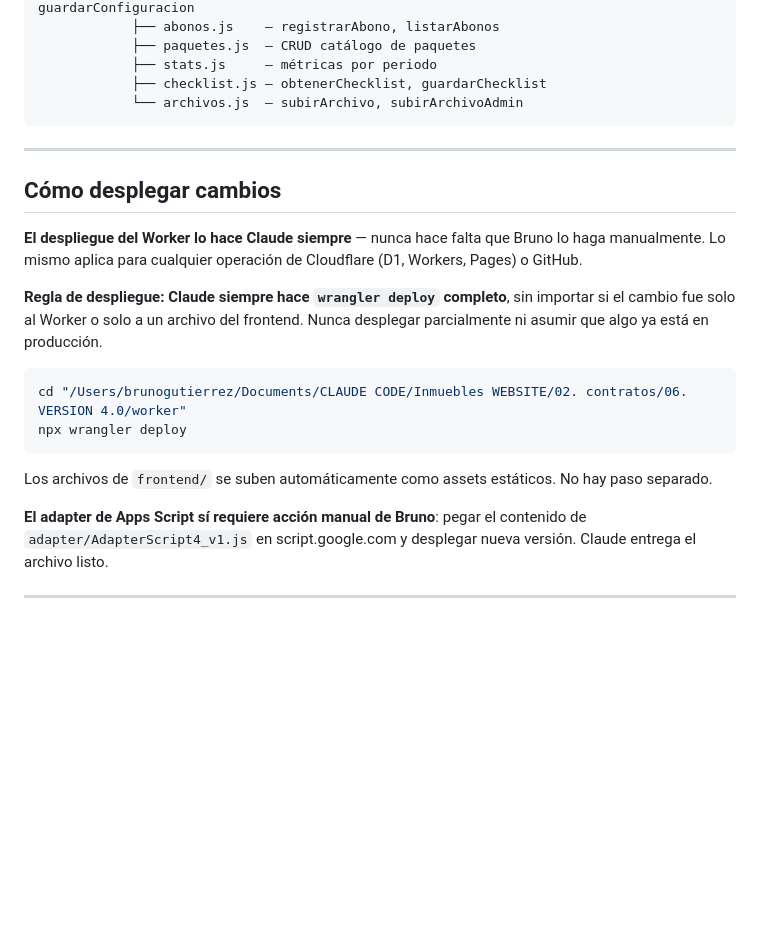
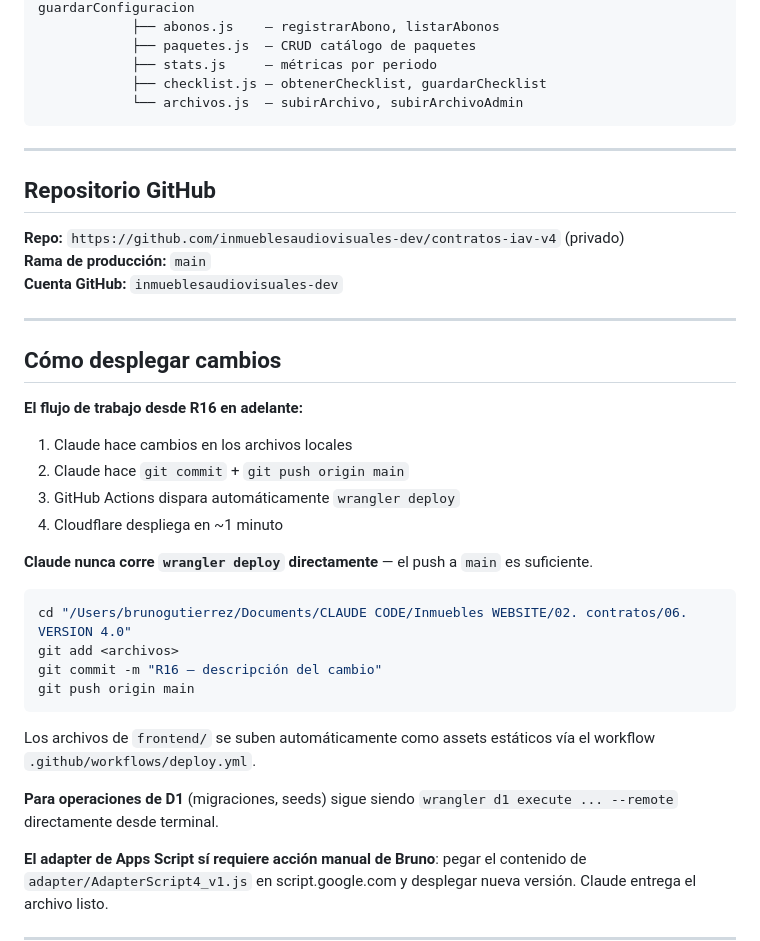
Before and after one commit to inmueblesaudiovisuales-dev/contratos-iav-v4, a Markdown page: MASTER_V4.md, the part around the change. GitHub-like rendering; blank space fills up the shorter version.

Commit message:
docs: actualizar MASTER_V4 con flujo GitHub + CI/CD
Agrega sección de repo GitHub, reemplaza instrucciones de wrangler deploy
manual por el flujo push→Actions→Cloudflare automático.

Co-Authored-By: Claude Sonnet 4.6 <noreply@anthropic.com>

````diff
--- a/MASTER_V4.md
+++ b/MASTER_V4.md
@@ -74,18 +74,35 @@ Sistema de contratos de Inmuebles Audiovisuales reconstruido desde cero sobre Cl
 
 ---
 
+## Repositorio GitHub
+
+**Repo:** `https://github.com/inmueblesaudiovisuales-dev/contratos-iav-v4` (privado)
+**Rama de producción:** `main`
+**Cuenta GitHub:** `inmueblesaudiovisuales-dev`
+
+---
+
 ## Cómo desplegar cambios
 
-**El despliegue del Worker lo hace Claude siempre** — nunca hace falta que Bruno lo haga manualmente. Lo mismo aplica para cualquier operación de Cloudflare (D1, Workers, Pages) o GitHub.
+**El flujo de trabajo desde R16 en adelante:**
 
-**Regla de despliegue: Claude siempre hace `wrangler deploy` completo**, sin importar si el cambio fue solo al Worker o solo a un archivo del frontend. Nunca desplegar parcialmente ni asumir que algo ya está en producción.
+1. Claude hace cambios en los archivos locales
+2. Claude hace `git commit` + `git push origin main`
+3. GitHub Actions dispara automáticamente `wrangler deploy`
+4. Cloudflare despliega en ~1 minuto
+
+**Claude nunca corre `wrangler deploy` directamente** — el push a `main` es suficiente.
 
 ```bash
-cd "/Users/brunogutierrez/Documents/CLAUDE CODE/Inmuebles WEBSITE/02. contratos/06. VERSION 4.0/worker"
-npx wrangler deploy
+cd "/Users/brunogutierrez/Documents/CLAUDE CODE/Inmuebles WEBSITE/02. contratos/06. VERSION 4.0"
+git add <archivos>
+git commit -m "R16 — descripción del cambio"
+git push origin main
 ```
 
-Los archivos de `frontend/` se suben automáticamente como assets estáticos. No hay paso separado.
+Los archivos de `frontend/` se suben automáticamente como assets estáticos vía el workflow `.github/workflows/deploy.yml`.
+
+**Para operaciones de D1** (migraciones, seeds) sigue siendo `wrangler d1 execute ... --remote` directamente desde terminal.
 
 **El adapter de Apps Script sí requiere acción manual de Bruno**: pegar el contenido de `adapter/AdapterScript4_v1.js` en script.google.com y desplegar nueva versión. Claude entrega el archivo listo.
 
````
